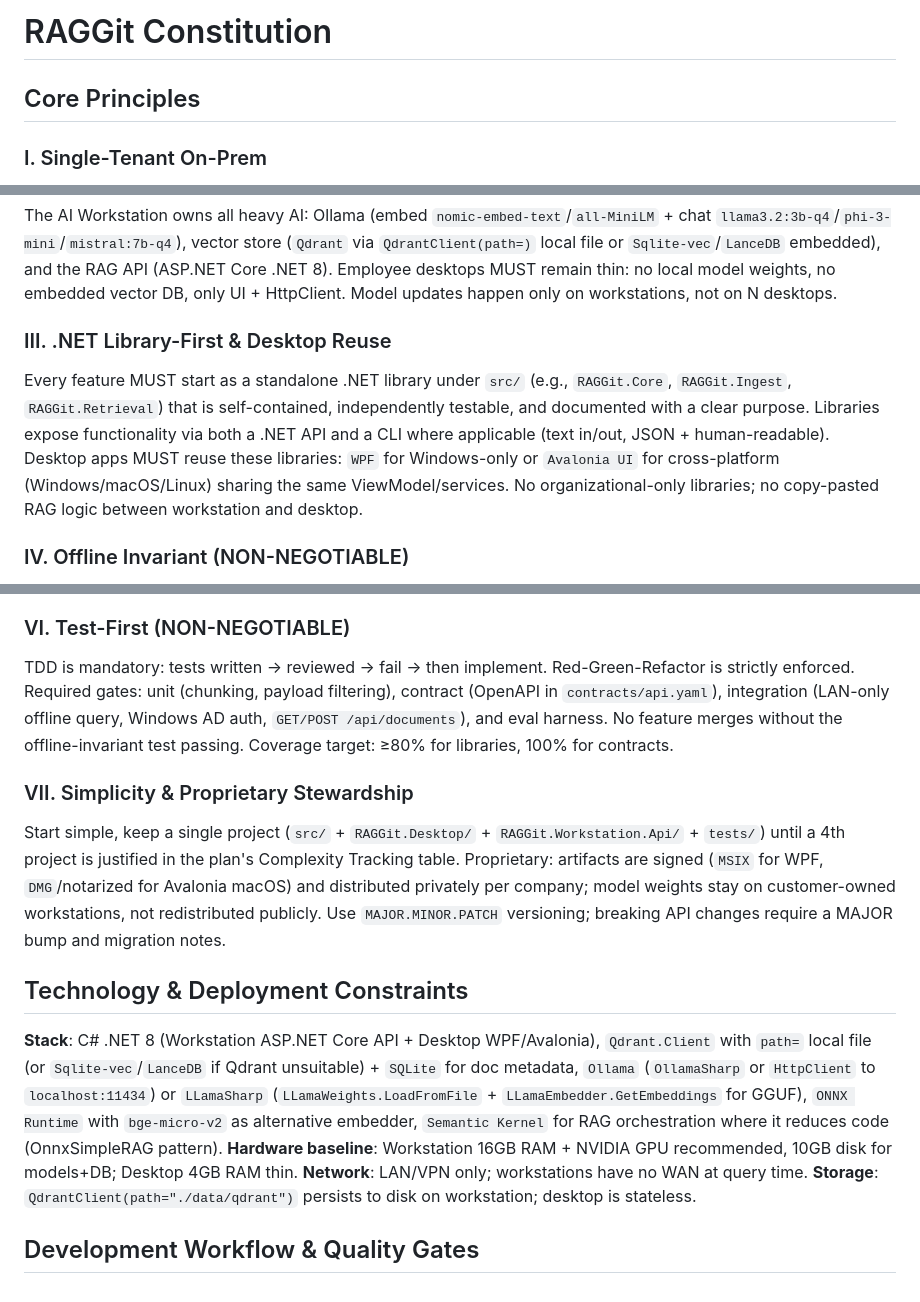
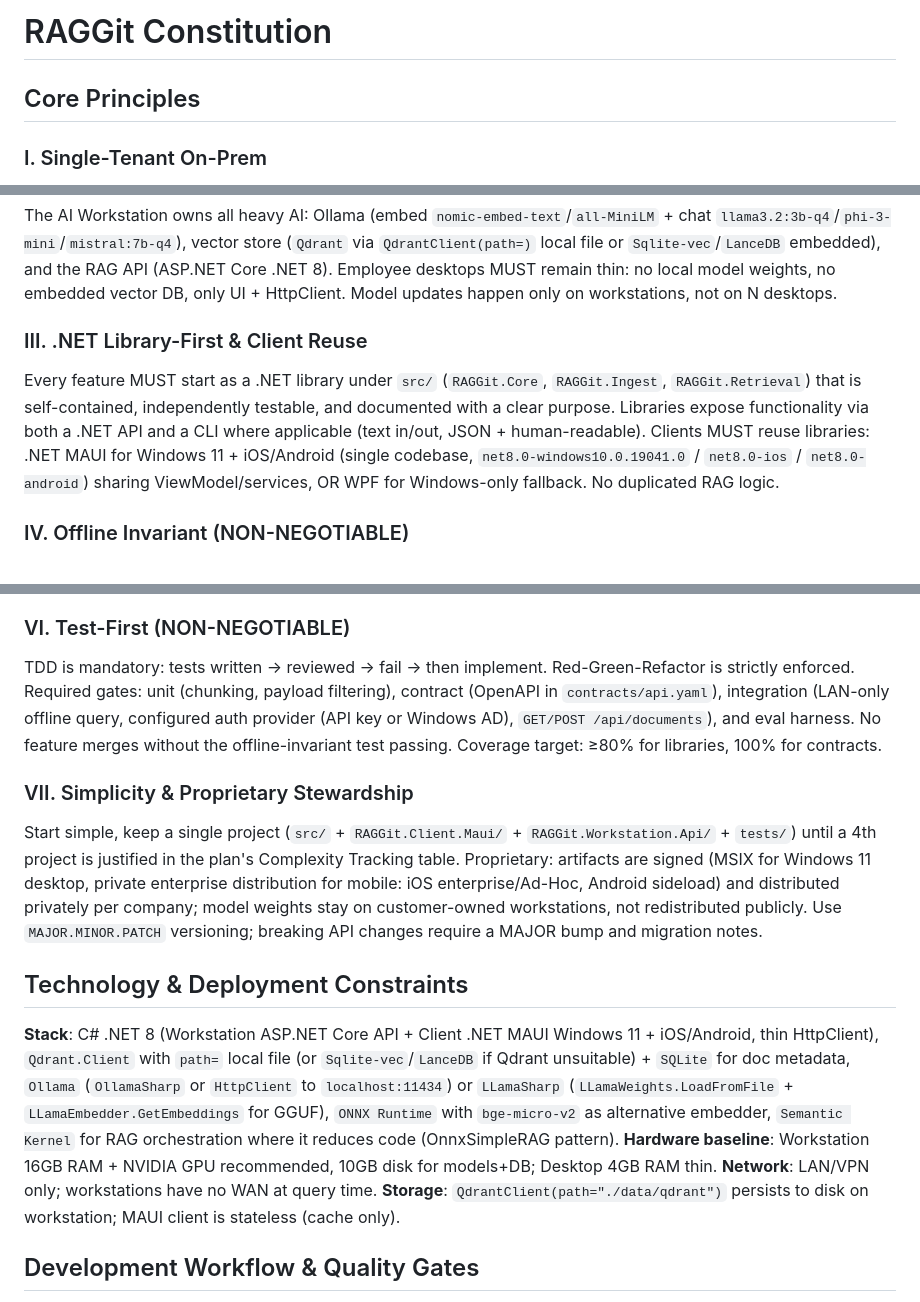
Before and after one commit to daskas-welt/raggit, a Markdown page: .specify/memory/constitution.md, 3 parts joined by grey strips. Rendered like a GitHub page.

Commit message:
chore: constitution v1.1.0 ratified (MAUI + LanceDB)

```diff
--- a/.specify/memory/constitution.md
+++ b/.specify/memory/constitution.md
@@ -1,9 +1,9 @@
 <!-- Sync Impact Report
-Version change: (none / template) → 1.0.0 (initial ratification)
-Modified principles: [PRINCIPLE_1..5 placeholders] → I. Single-Tenant On-Prem, II. Workstation-Owned AI, III. .NET Library-First & Desktop Reuse, IV. Offline Invariant (NON-NEGOTIABLE), V. Citation-Grounded RAG, VI. Test-First (NON-NEGOTIABLE), VII. Simplicity & Proprietary Stewardship
-Added sections: Technology & Deployment Constraints, Development Workflow & Quality Gates
+Version change: 1.0.0 → 1.1.0
+Modified principles: III .NET Library-First & Client Reuse (was Desktop Reuse), VII. Simplicity & Proprietary Stewardship (signing), VI. Test-First gate wording
+Added sections: none
 Removed sections: none
-Follow-up TODOs: none — all placeholders resolved. Future TODO: define concrete hardware baseline (RAM/disk) after first benchmark; confirm workstation OS (Win/Linux) per deploy.
+Follow-up TODOs: resolved MAUI clarification 2026-09-10. Future TODO: define concrete hardware baseline (RAM/disk) after first benchmark; confirm workstation OS (Win/Linux) per deploy.
 -->
 # RAGGit Constitution
 
@@ -17,9 +17,9 @@ Each deployment serves exactly one company (single-tenant). There is no multi-te
 
 The AI Workstation owns all heavy AI: Ollama (embed `nomic-embed-text`/`all-MiniLM` + chat `llama3.2:3b-q4`/`phi-3-mini`/`mistral:7b-q4`), vector store (`Qdrant` via `QdrantClient(path=)` local file or `Sqlite-vec`/`LanceDB` embedded), and the RAG API (ASP.NET Core .NET 8). Employee desktops MUST remain thin: no local model weights, no embedded vector DB, only UI + HttpClient. Model updates happen only on workstations, not on N desktops.
 
-### III. .NET Library-First & Desktop Reuse
+### III. .NET Library-First & Client Reuse
 
-Every feature MUST start as a standalone .NET library under `src/` (e.g., `RAGGit.Core`, `RAGGit.Ingest`, `RAGGit.Retrieval`) that is self-contained, independently testable, and documented with a clear purpose. Libraries expose functionality via both a .NET API and a CLI where applicable (text in/out, JSON + human-readable). Desktop apps MUST reuse these libraries: `WPF` for Windows-only or `Avalonia UI` for cross-platform (Windows/macOS/Linux) sharing the same ViewModel/services. No organizational-only libraries; no copy-pasted RAG logic between workstation and desktop.
+Every feature MUST start as a .NET library under `src/` (`RAGGit.Core`, `RAGGit.Ingest`, `RAGGit.Retrieval`) that is self-contained, independently testable, and documented with a clear purpose. Libraries expose functionality via both a .NET API and a CLI where applicable (text in/out, JSON + human-readable). Clients MUST reuse libraries: .NET MAUI for Windows 11 + iOS/Android (single codebase, `net8.0-windows10.0.19041.0` / `net8.0-ios` / `net8.0-android`) sharing ViewModel/services, OR WPF for Windows-only fallback. No duplicated RAG logic.
 
 ### IV. Offline Invariant (NON-NEGOTIABLE)
 
@@ -31,15 +31,15 @@ Every answer generated from the library MUST include citations (source `document
 
 ### VI. Test-First (NON-NEGOTIABLE)
 
-TDD is mandatory: tests written → reviewed → fail → then implement. Red-Green-Refactor is strictly enforced. Required gates: unit (chunking, payload filtering), contract (OpenAPI in `contracts/api.yaml`), integration (LAN-only offline query, Windows AD auth, `GET/POST /api/documents`), and eval harness. No feature merges without the offline-invariant test passing. Coverage target: ≥80% for libraries, 100% for contracts.
+TDD is mandatory: tests written → reviewed → fail → then implement. Red-Green-Refactor is strictly enforced. Required gates: unit (chunking, payload filtering), contract (OpenAPI in `contracts/api.yaml`), integration (LAN-only offline query, configured auth provider (API key or Windows AD), `GET/POST /api/documents`), and eval harness. No feature merges without the offline-invariant test passing. Coverage target: ≥80% for libraries, 100% for contracts.
 
 ### VII. Simplicity & Proprietary Stewardship
 
-Start simple, keep a single project (`src/` + `RAGGit.Desktop/` + `RAGGit.Workstation.Api/` + `tests/`) until a 4th project is justified in the plan's Complexity Tracking table. Proprietary: artifacts are signed (`MSIX` for WPF, `DMG`/notarized for Avalonia macOS) and distributed privately per company; model weights stay on customer-owned workstations, not redistributed publicly. Use `MAJOR.MINOR.PATCH` versioning; breaking API changes require a MAJOR bump and migration notes.
+Start simple, keep a single project (`src/` + `RAGGit.Client.Maui/` + `RAGGit.Workstation.Api/` + `tests/`) until a 4th project is justified in the plan's Complexity Tracking table. Proprietary: artifacts are signed (MSIX for Windows 11 desktop, private enterprise distribution for mobile: iOS enterprise/Ad-Hoc, Android sideload) and distributed privately per company; model weights stay on customer-owned workstations, not redistributed publicly. Use `MAJOR.MINOR.PATCH` versioning; breaking API changes require a MAJOR bump and migration notes.
 
 ## Technology & Deployment Constraints
 
-**Stack**: C# .NET 8 (Workstation ASP.NET Core API + Desktop WPF/Avalonia), `Qdrant.Client` with `path=` local file (or `Sqlite-vec`/`LanceDB` if Qdrant unsuitable) + `SQLite` for doc metadata, `Ollama` (`OllamaSharp` or `HttpClient` to `localhost:11434`) or `LLamaSharp` (`LLamaWeights.LoadFromFile` + `LLamaEmbedder.GetEmbeddings` for GGUF), `ONNX Runtime` with `bge-micro-v2` as alternative embedder, `Semantic Kernel` for RAG orchestration where it reduces code (OnnxSimpleRAG pattern). **Hardware baseline**: Workstation 16GB RAM + NVIDIA GPU recommended, 10GB disk for models+DB; Desktop 4GB RAM thin. **Network**: LAN/VPN only; workstations have no WAN at query time. **Storage**: `QdrantClient(path="./data/qdrant")` persists to disk on workstation; desktop is stateless.
+**Stack**: C# .NET 8 (Workstation ASP.NET Core API + Client .NET MAUI Windows 11 + iOS/Android, thin HttpClient), `Qdrant.Client` with `path=` local file (or `Sqlite-vec`/`LanceDB` if Qdrant unsuitable) + `SQLite` for doc metadata, `Ollama` (`OllamaSharp` or `HttpClient` to `localhost:11434`) or `LLamaSharp` (`LLamaWeights.LoadFromFile` + `LLamaEmbedder.GetEmbeddings` for GGUF), `ONNX Runtime` with `bge-micro-v2` as alternative embedder, `Semantic Kernel` for RAG orchestration where it reduces code (OnnxSimpleRAG pattern). **Hardware baseline**: Workstation 16GB RAM + NVIDIA GPU recommended, 10GB disk for models+DB; Desktop 4GB RAM thin. **Network**: LAN/VPN only; workstations have no WAN at query time. **Storage**: `QdrantClient(path="./data/qdrant")` persists to disk on workstation; MAUI client is stateless (cache only).
 
 ## Development Workflow & Quality Gates
 
```
Also changed, not shown: other parts of .specify/memory/constitution.md (+1 -1 lines).
